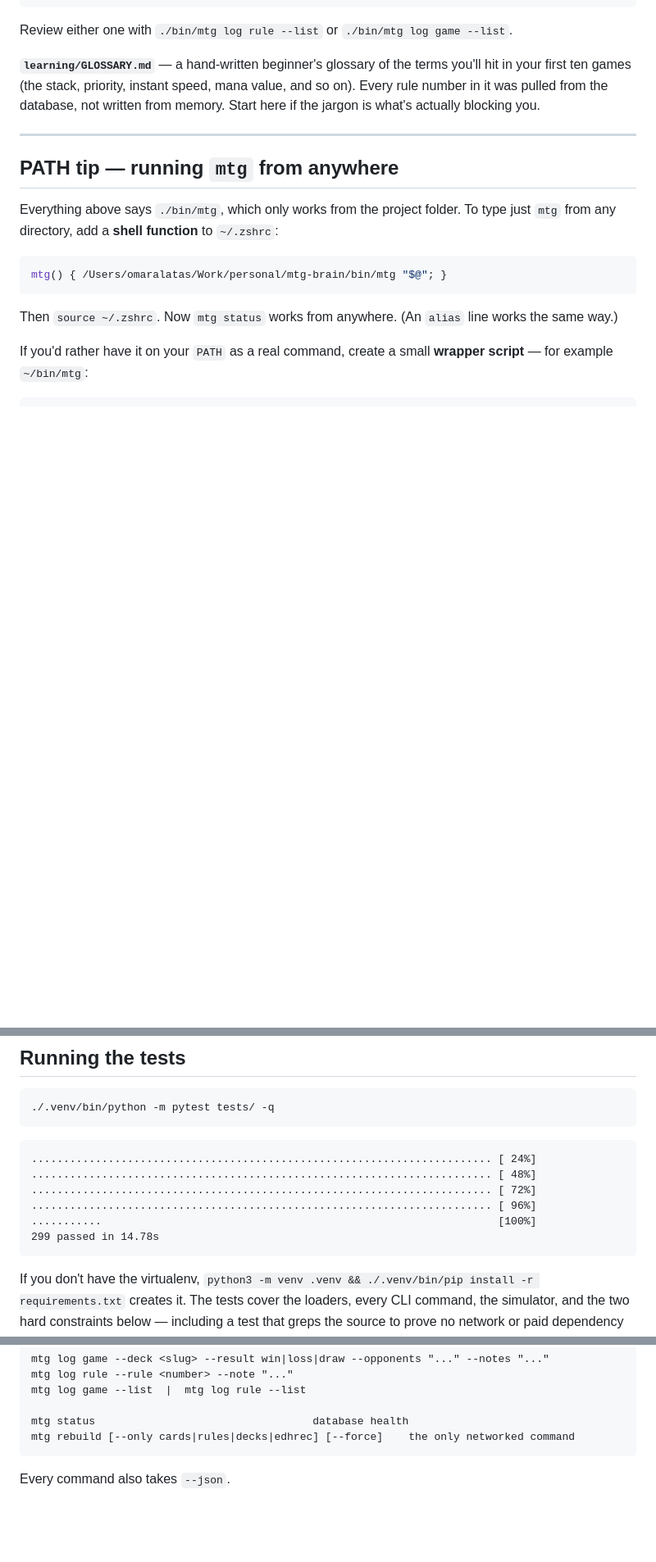
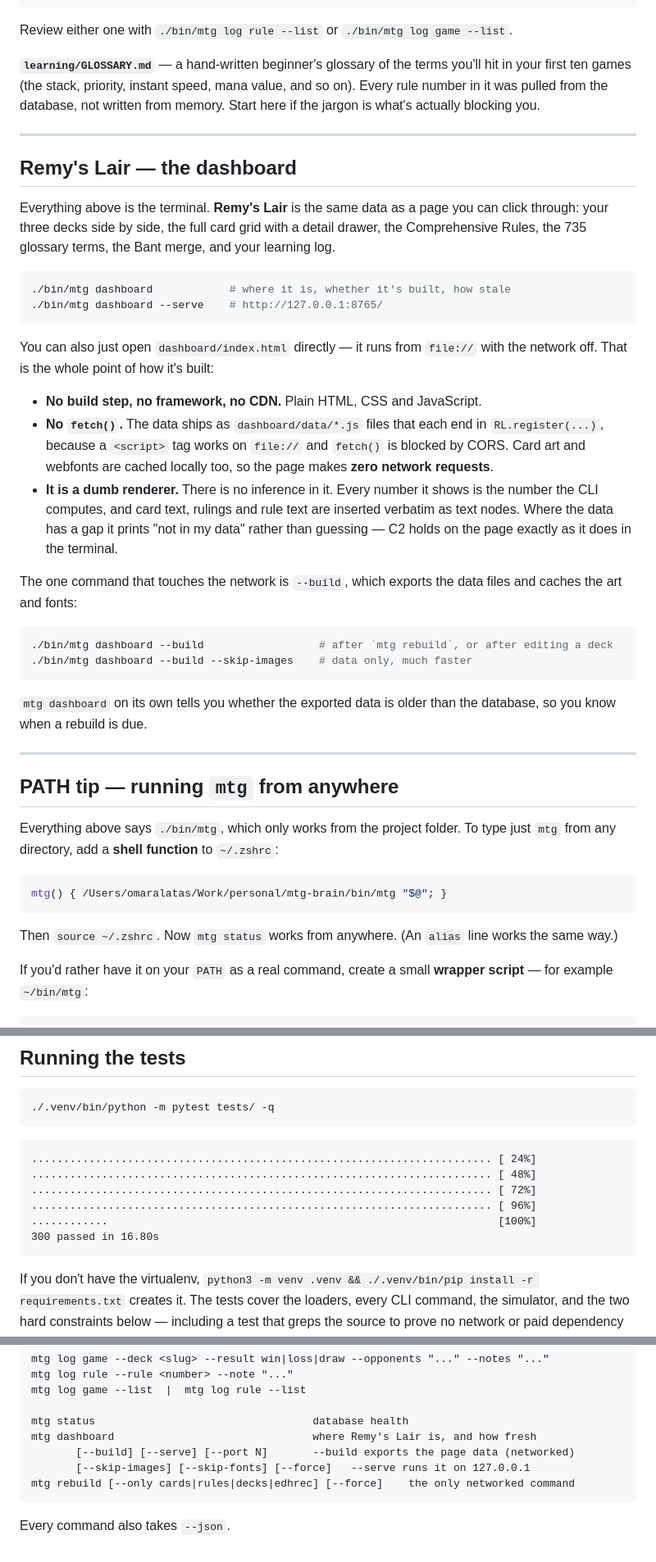
Before and after one commit to Remixer33/mtg-brain, a Markdown page: README.md, 3 parts joined by grey strips. Shown at 82% size. GitHub-like rendering; blank space fills up the shorter version.

````diff
--- a/README.md
+++ b/README.md
@@ -273,6 +273,42 @@ actually blocking you.
 
 ---
 
+## Remy's Lair — the dashboard
+
+Everything above is the terminal. **Remy's Lair** is the same data as a page you can click through:
+your three decks side by side, the full card grid with a detail drawer, the Comprehensive Rules,
+the 735 glossary terms, the Bant merge, and your learning log.
+
+```bash
+./bin/mtg dashboard            # where it is, whether it's built, how stale
+./bin/mtg dashboard --serve    # http://127.0.0.1:8765/
+```
+
+You can also just open `dashboard/index.html` directly — it runs from `file://` with the network
+off. That is the whole point of how it's built:
+
+- **No build step, no framework, no CDN.** Plain HTML, CSS and JavaScript.
+- **No `fetch()`.** The data ships as `dashboard/data/*.js` files that each end in
+  `RL.register(...)`, because a `<script>` tag works on `file://` and `fetch()` is blocked by CORS.
+  Card art and webfonts are cached locally too, so the page makes **zero network requests**.
+- **It is a dumb renderer.** There is no inference in it. Every number it shows is the number the
+  CLI computes, and card text, rulings and rule text are inserted verbatim as text nodes. Where the
+  data has a gap it prints "not in my data" rather than guessing — C2 holds on the page exactly as
+  it does in the terminal.
+
+The one command that touches the network is `--build`, which exports the data files and caches the
+art and fonts:
+
+```bash
+./bin/mtg dashboard --build                  # after `mtg rebuild`, or after editing a deck
+./bin/mtg dashboard --build --skip-images    # data only, much faster
+```
+
+`mtg dashboard` on its own tells you whether the exported data is older than the database, so you
+know when a rebuild is due.
+
+---
+
 ## PATH tip — running `mtg` from anywhere
 
 Everything above says `./bin/mtg`, which only works from the project folder. To type just `mtg`
@@ -311,8 +347,8 @@ that resolves to the wrong place. Use the function or the wrapper script.
 ........................................................................ [ 48%]
 ........................................................................ [ 72%]
 ........................................................................ [ 96%]
-...........                                                              [100%]
-299 passed in 14.78s
+............                                                             [100%]
+300 passed in 16.80s
 ```
 
 If you don't have the virtualenv, `python3 -m venv .venv && ./.venv/bin/pip install -r requirements.txt`
@@ -374,6 +410,9 @@ mtg log rule --rule <number> --note "..."
 mtg log game --list  |  mtg log rule --list
 
 mtg status                                  database health
+mtg dashboard                               where Remy's Lair is, and how fresh
+       [--build] [--serve] [--port N]       --build exports the page data (networked)
+       [--skip-images] [--skip-fonts] [--force]   --serve runs it on 127.0.0.1
 mtg rebuild [--only cards|rules|decks|edhrec] [--force]    the only networked command
 ```
 
````
Also changed, not shown: CLAUDE.md (+48 -3 lines).
